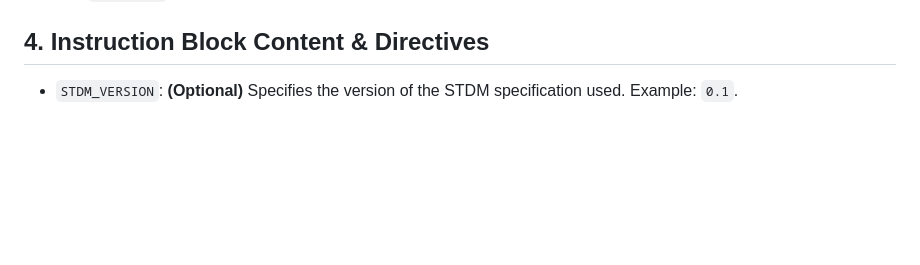
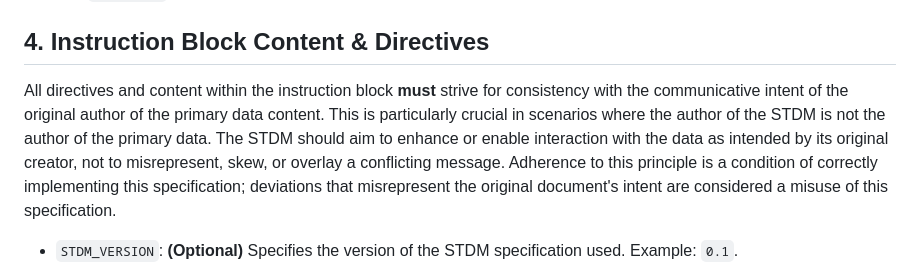
Before and after one commit to csiro/stdm, a Markdown page: stdm_spec_v0.1.md, the part around the change. Rendered like a GitHub page; blank space fills up the shorter version.

Commit message:
R comments STDM must ahere to authors original intention

```diff
--- a/stdm_spec_v0.1.md
+++ b/stdm_spec_v0.1.md
@@ -60,6 +60,8 @@ This v0.1 specification serves as a foundational proposal intended for discussio
     *   **Images (.png, .jpg):** Embed instructions in metadata (e.g., EXIF UserComment, XMP Description). Companion `.stdm.txt` often more reliable.
 
 ## 4. Instruction Block Content & Directives
+
+All directives and content within the instruction block **must** strive for consistency with the communicative intent of the original author of the primary data content. This is particularly crucial in scenarios where the author of the STDM is not the author of the primary data. The STDM should aim to enhance or enable interaction with the data as intended by its original creator, not to misrepresent, skew, or overlay a conflicting message. Adherence to this principle is a condition of correctly implementing this specification; deviations that misrepresent the original document's intent are considered a misuse of this specification.
 
 *   `STDM_VERSION`: **(Optional)** Specifies the version of the STDM specification used. Example: `0.1`.
 *   `GOAL`: **(REQUIRED)** A clear, concise statement of the overall purpose or objective the LLM should achieve when interpreting this STDM. This directive is key in guiding the LLM, especially for determining if tool use is necessary to achieve the objective. Example: `"Analyze the embedded dataset [DATA START]...[END] using Python to generate a summary statistics report and render it as a Markdown table."`
```
